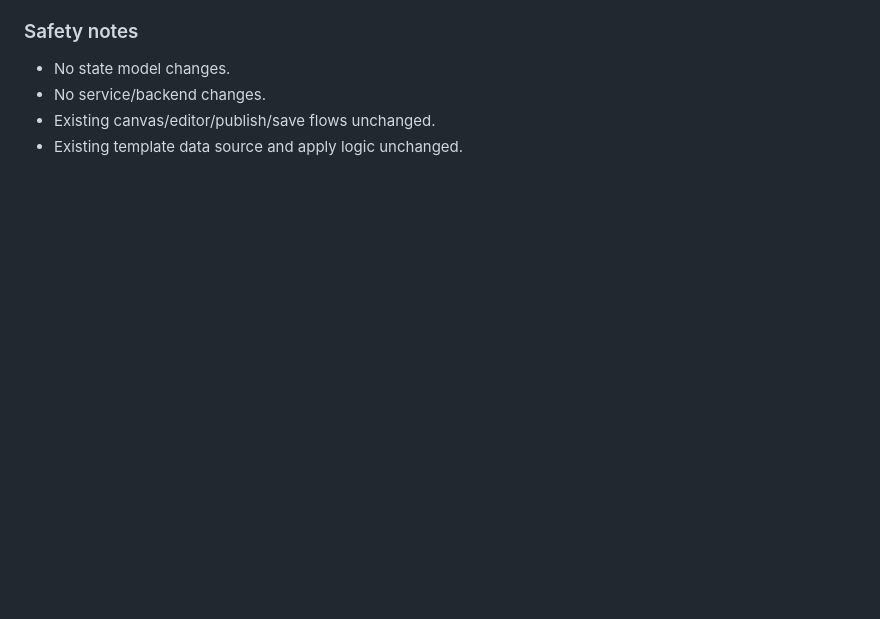
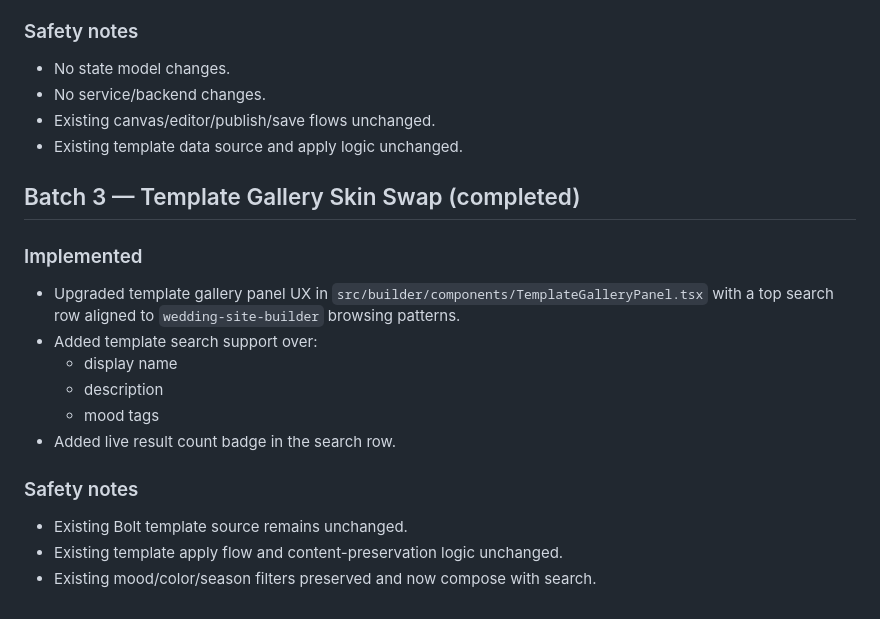
Before and after one commit to jeanericgagnon/social-study-site, a Markdown page: wedding-site-bolt-builder-migration-plan.md, the part around the change. Rendered like a GitHub page; blank space fills up the shorter version.

Commit message:
builder: batch 3 template gallery search + result count

```diff
--- a/wedding-site-bolt-builder-migration-plan.md
+++ b/wedding-site-bolt-builder-migration-plan.md
@@ -106,3 +106,18 @@
 - No service/backend changes.
 - Existing canvas/editor/publish/save flows unchanged.
 - Existing template data source and apply logic unchanged.
+
+## Batch 3 — Template Gallery Skin Swap (completed)
+
+### Implemented
+- Upgraded template gallery panel UX in `src/builder/components/TemplateGalleryPanel.tsx` with a top search row aligned to `wedding-site-builder` browsing patterns.
+- Added template search support over:
+  - display name
+  - description
+  - mood tags
+- Added live result count badge in the search row.
+
+### Safety notes
+- Existing Bolt template source remains unchanged.
+- Existing template apply flow and content-preservation logic unchanged.
+- Existing mood/color/season filters preserved and now compose with search.
```
